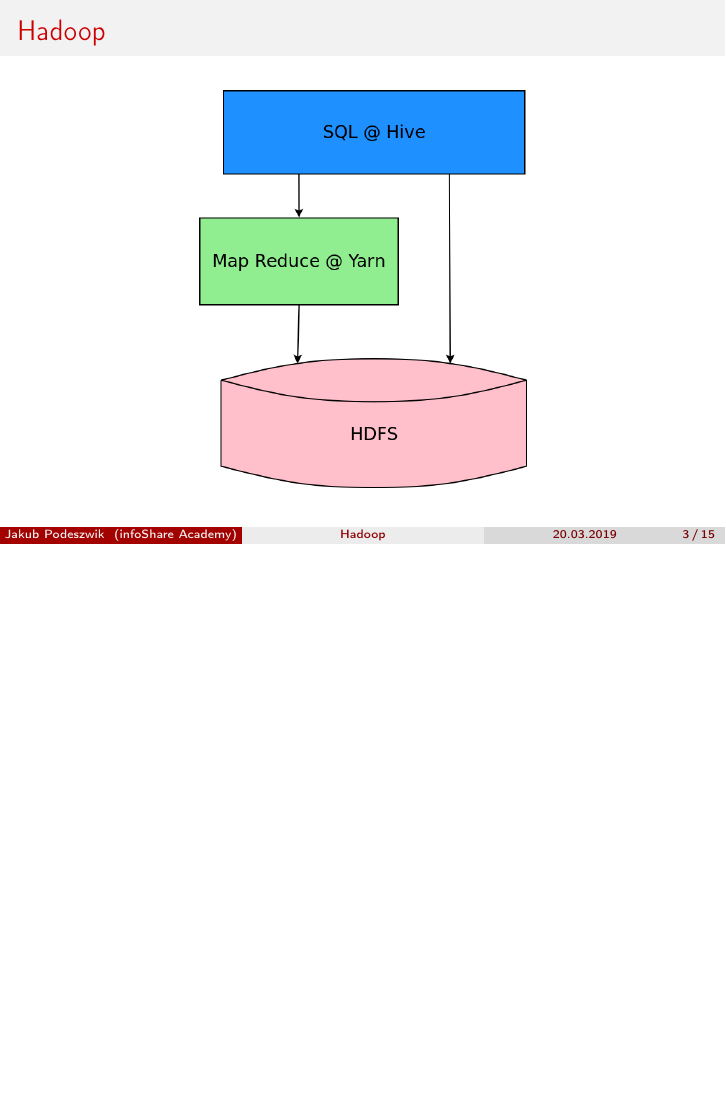
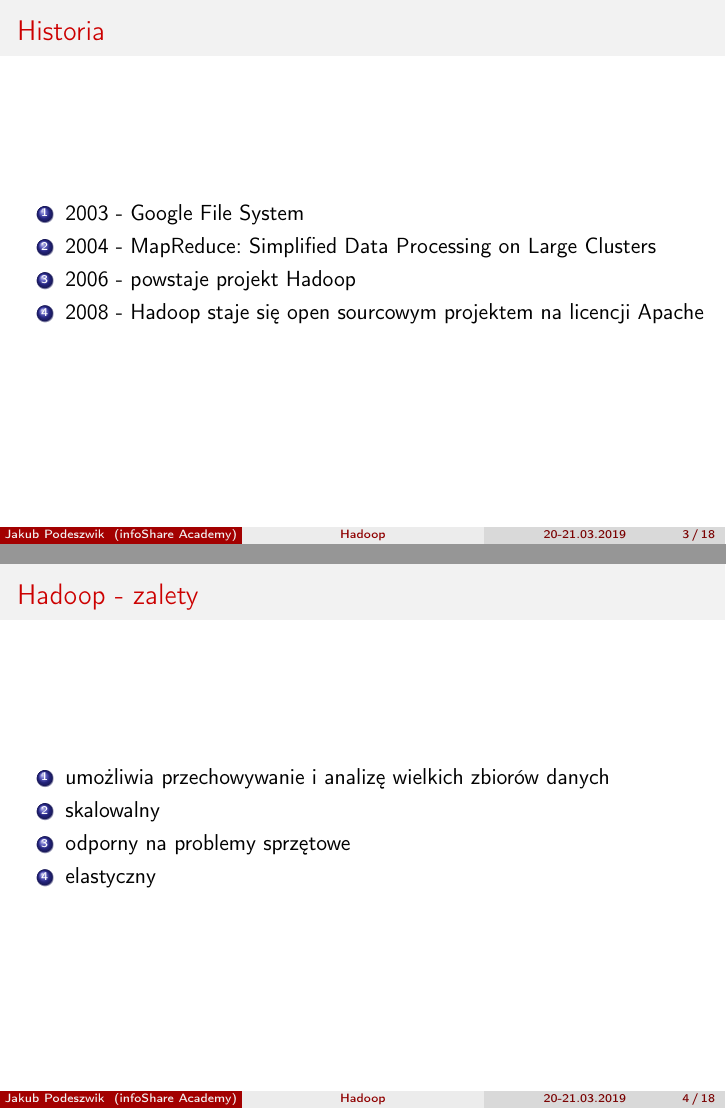
Before and after one commit to infoshareacademy/hadoop-workshop-2018-03, LaTeX slides (presentation/hadoop.tex): page 3 of 15 before the commit and pages 3 and 4 of 18 after it, the two joined at a grey line, the shorter picture padded with empty space. Compiled offline with pdfLaTeX.

Commit message:
More slides

```diff
--- a/presentation/hadoop.tex
+++ b/presentation/hadoop.tex
@@ -21,7 +21,7 @@
 \title[Hadoop]{Hadoop}
 \author{Jakub Podeszwik}
 \institute{infoShare Academy}
-\date{20.03.2019}
+\date{20-21.03.2019}
 
 \AtBeginSection[]{
 	\begin{frame}
@@ -44,6 +44,24 @@
 		\item 40\% live coding
 		\item 50\% zadań głównie programistycznych
 	\end{itemize}
+\end{frame}
+
+\begin{frame}{Historia}
+	\begin{enumerate}
+		\item 2003 - Google File System
+		\item 2004 - MapReduce: Simplified Data Processing on Large Clusters
+		\item 2006 - powstaje projekt Hadoop
+		\item 2008 - Hadoop staje się open sourcowym projektem na licencji Apache
+	\end{enumerate}
+\end{frame}
+
+\begin{frame}{Hadoop - zalety}
+	\begin{enumerate}
+		\item umożliwia przechowywanie i analizę wielkich zbiorów danych
+		\item skalowalny
+		\item odporny na problemy sprzętowe
+		\item elastyczny
+	\end{enumerate}
 \end{frame}
 
 \begin{frame}{Hadoop}
```
Also changed, not shown: presentation/hadoop.pdf, presentation/hadoop.tex (6 more changed lines).
